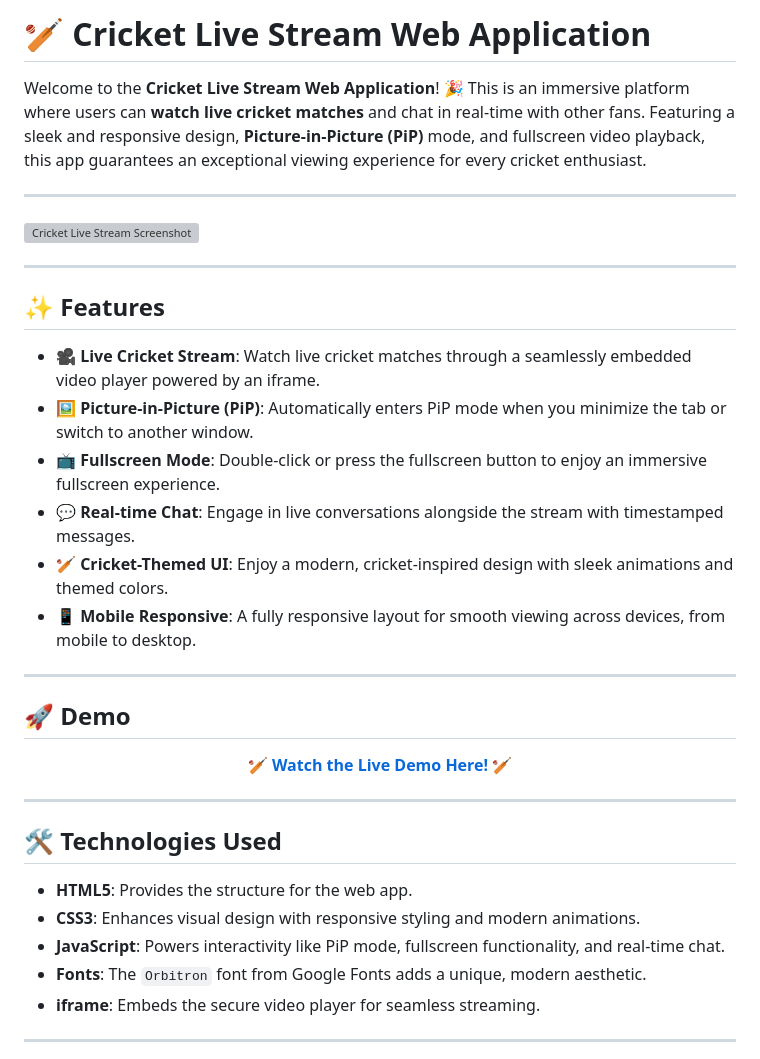
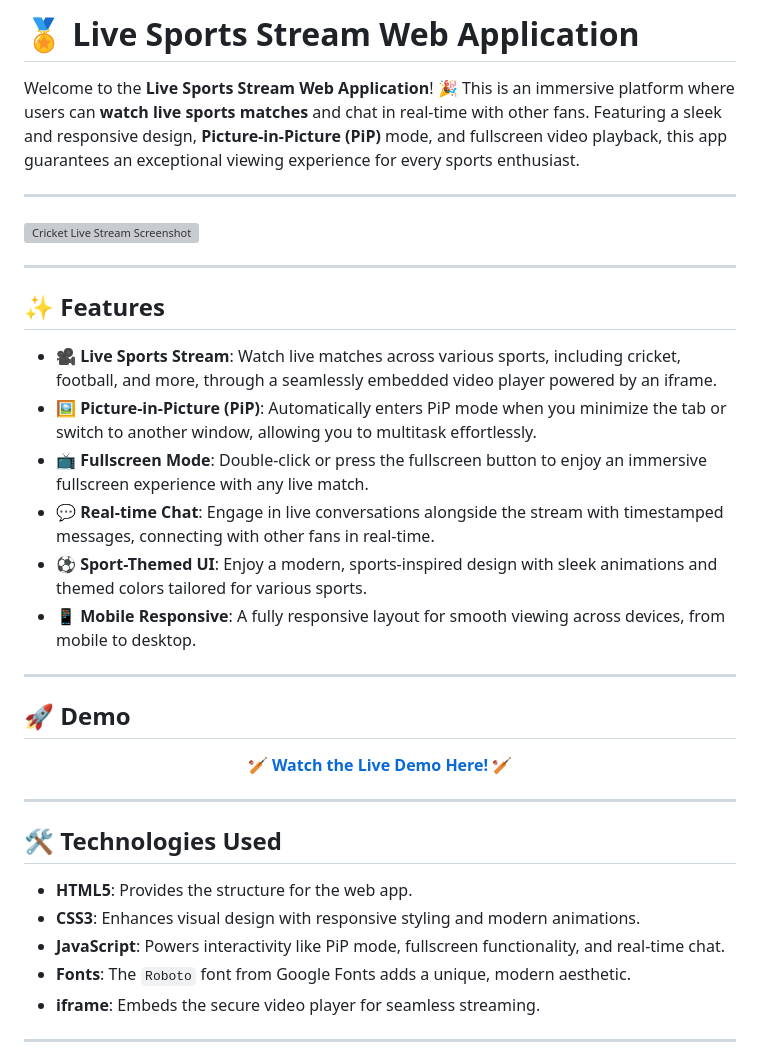
Before and after one commit to mRcOol7/live_stream_cricket, a Markdown page: README.md, the part around the change printed below. Drawn GitHub-style; grey boxes are pictures that could not be loaded.

```diff
--- a/README.md
+++ b/README.md
@@ -1,6 +1,7 @@
-# 🏏 **Cricket Live Stream Web Application**
+# 🏅 **Live Sports Stream Web Application**
 
-Welcome to the **Cricket Live Stream Web Application**! 🎉 This is an immersive platform where users can **watch live cricket matches** and chat in real-time with other fans. Featuring a sleek and responsive design, **Picture-in-Picture (PiP)** mode, and fullscreen video playback, this app guarantees an exceptional viewing experience for every cricket enthusiast.
+Welcome to the **Live Sports Stream Web Application**! 🎉 This is an immersive platform where users can **watch live sports matches** and chat in real-time with other fans. Featuring a sleek and responsive design, **Picture-in-Picture (PiP)** mode, and fullscreen video playback, this app guarantees an exceptional viewing experience for every sports enthusiast.
+
 
 ---
 
@@ -10,12 +12,13 @@ Welcome to the **Cricket Live Stream Web Application**! 🎉 This is an immersiv
 
 ## ✨ **Features**
 
-- 🎥 **Live Cricket Stream**: Watch live cricket matches through a seamlessly embedded video player powered by an iframe.
-- 🖼️ **Picture-in-Picture (PiP)**: Automatically enters PiP mode when you minimize the tab or switch to another window.
-- 📺 **Fullscreen Mode**: Double-click or press the fullscreen button to enjoy an immersive fullscreen experience.
-- 💬 **Real-time Chat**: Engage in live conversations alongside the stream with timestamped messages.
-- 🏏 **Cricket-Themed UI**: Enjoy a modern, cricket-inspired design with sleek animations and themed colors.
+- 🎥 **Live Sports Stream**: Watch live matches across various sports, including cricket, football, and more, through a seamlessly embedded video player powered by an iframe.
+- 🖼️ **Picture-in-Picture (PiP)**: Automatically enters PiP mode when you minimize the tab or switch to another window, allowing you to multitask effortlessly.
+- 📺 **Fullscreen Mode**: Double-click or press the fullscreen button to enjoy an immersive fullscreen experience with any live match.
+- 💬 **Real-time Chat**: Engage in live conversations alongside the stream with timestamped messages, connecting with other fans in real-time.
+- ⚽ **Sport-Themed UI**: Enjoy a modern, sports-inspired design with sleek animations and themed colors tailored for various sports.
 - 📱 **Mobile Responsive**: A fully responsive layout for smooth viewing across devices, from mobile to desktop.
+
 
 ---
 
@@ -34,7 +37,7 @@ Welcome to the **Cricket Live Stream Web Application**! 🎉 This is an immersiv
 - **HTML5**: Provides the structure for the web app.
 - **CSS3**: Enhances visual design with responsive styling and modern animations.
 - **JavaScript**: Powers interactivity like PiP mode, fullscreen functionality, and real-time chat.
-- **Fonts**: The `Orbitron` font from Google Fonts adds a unique, modern aesthetic.
+- **Fonts**: The `Roboto` font from Google Fonts adds a unique, modern aesthetic.
 - **iframe**: Embeds the secure video player for seamless streaming.
 
 ---
```
Also changed, not shown: other parts of README.md (+9 -7 lines).
